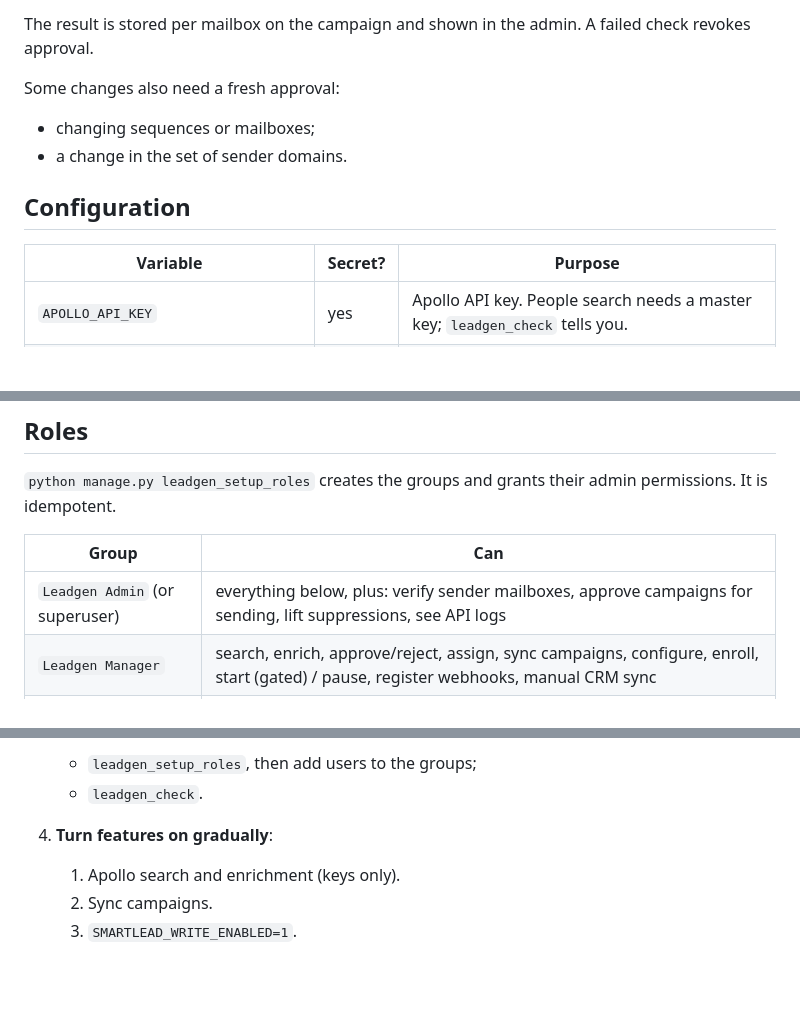
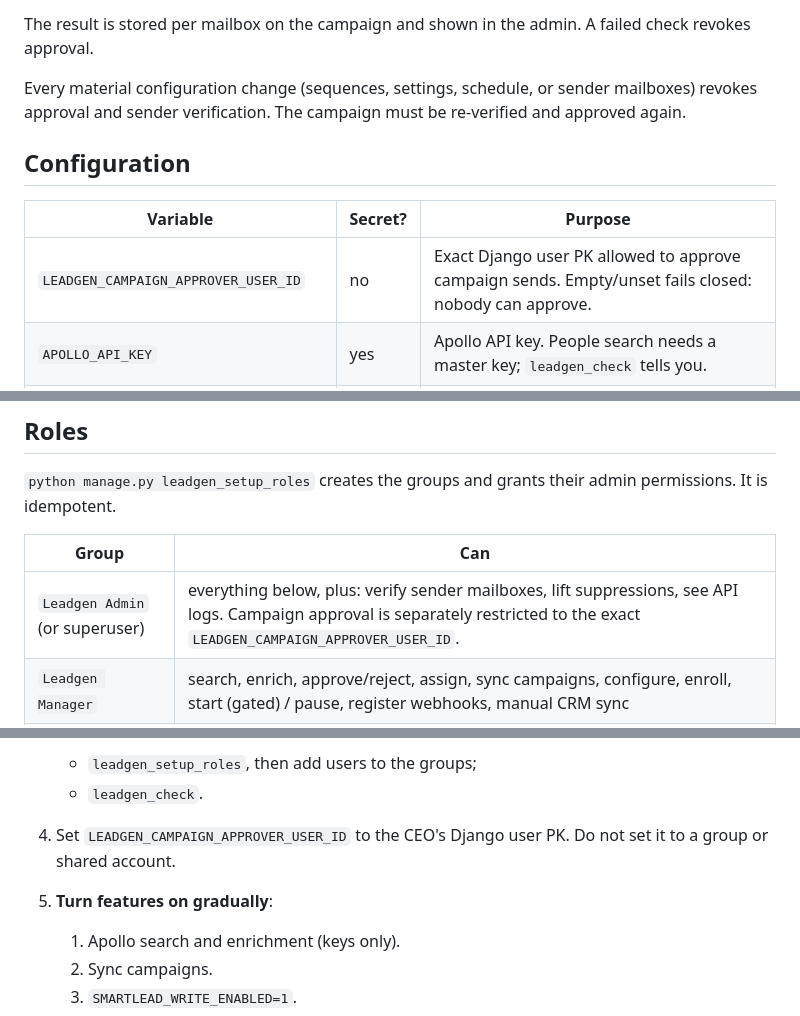
Before and after one commit to expressearth-mice/Expressearth-website, a Markdown page: integrations/apollo_smartlead/README.md, 3 parts joined by grey strips. GitHub-like rendering; blank space fills up the shorter version.

Commit message:
Document exclusive CEO campaign approval setting

```diff
--- a/integrations/apollo_smartlead/README.md
+++ b/integrations/apollo_smartlead/README.md
@@ -101,15 +101,13 @@ Everything that writes to Smartlead or the CRM is **off by default**.
 The result is stored per mailbox on the campaign and shown in the admin. A failed check revokes
 approval.
 
-Some changes also need a fresh approval:
-
-- changing sequences or mailboxes;
-- a change in the set of sender domains.
+Every material configuration change (sequences, settings, schedule, or sender mailboxes) revokes approval and sender verification. The campaign must be re-verified and approved again.
 
 ## Configuration
 
 | Variable | Secret? | Purpose |
 |---|---|---|
+| `LEADGEN_CAMPAIGN_APPROVER_USER_ID` | no | Exact Django user PK allowed to approve campaign sends. Empty/unset fails closed: nobody can approve. |
 | `APOLLO_API_KEY` | yes | Apollo API key. People search needs a master key; `leadgen_check` tells you. |
 | `APOLLO_WEBHOOK_SECRET` | yes | Random token in the Apollo phone-webhook URL. If unset, phones are not requested. |
 | `APOLLO_DAILY_CREDIT_LIMIT` | no | Enrichment refuses to start past this many credits per UTC day. Default `100`. |
@@ -186,7 +184,7 @@ is idempotent.
 
 | Group | Can |
 |---|---|
-| `Leadgen Admin` (or superuser) | everything below, plus: verify sender mailboxes, approve campaigns for sending, lift suppressions, see API logs |
+| `Leadgen Admin` (or superuser) | everything below, plus: verify sender mailboxes, lift suppressions, see API logs. Campaign approval is separately restricted to the exact `LEADGEN_CAMPAIGN_APPROVER_USER_ID`. |
 | `Leadgen Manager` | search, enrich, approve/reject, assign, sync campaigns, configure, enroll, start (gated) / pause, register webhooks, manual CRM sync |
 | `Leadgen Executive` | see **only** their assigned leads and set the next follow-up date |
 
@@ -326,7 +324,8 @@ screens and endpoints that answer "not configured".
 3. **After deploy**, run once (for example as one-off Cloud Run Jobs):
    - `leadgen_setup_roles`, then add users to the groups;
    - `leadgen_check`.
-4. **Turn features on gradually**:
+4. Set `LEADGEN_CAMPAIGN_APPROVER_USER_ID` to the CEO's Django user PK. Do not set it to a group or shared account.
+5. **Turn features on gradually**:
    1. Apollo search and enrichment (keys only).
    2. Sync campaigns.
    3. `SMARTLEAD_WRITE_ENABLED=1`.
```
Also changed, not shown: other parts of integrations/apollo_smartlead/README.md (+1 -1 lines).
